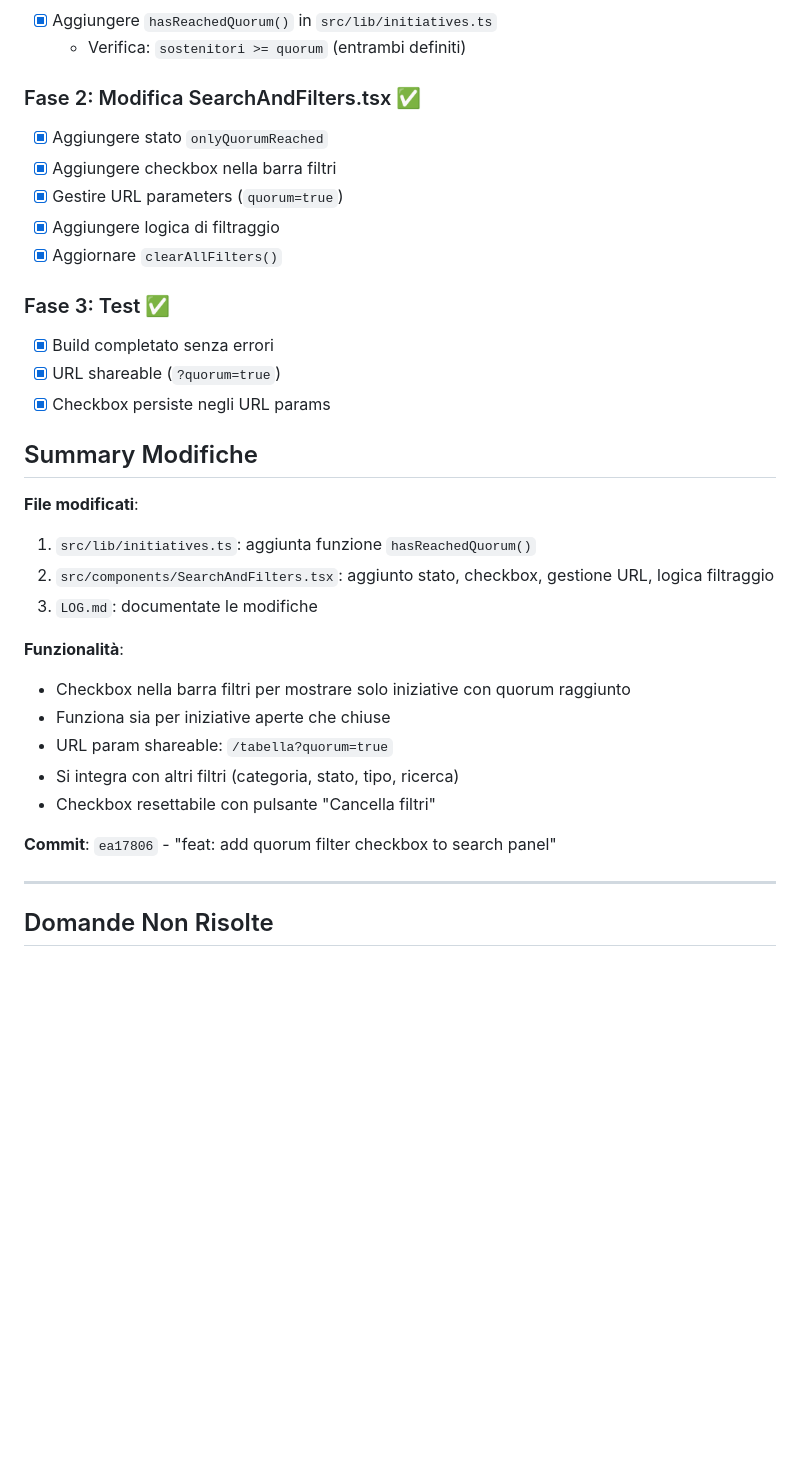
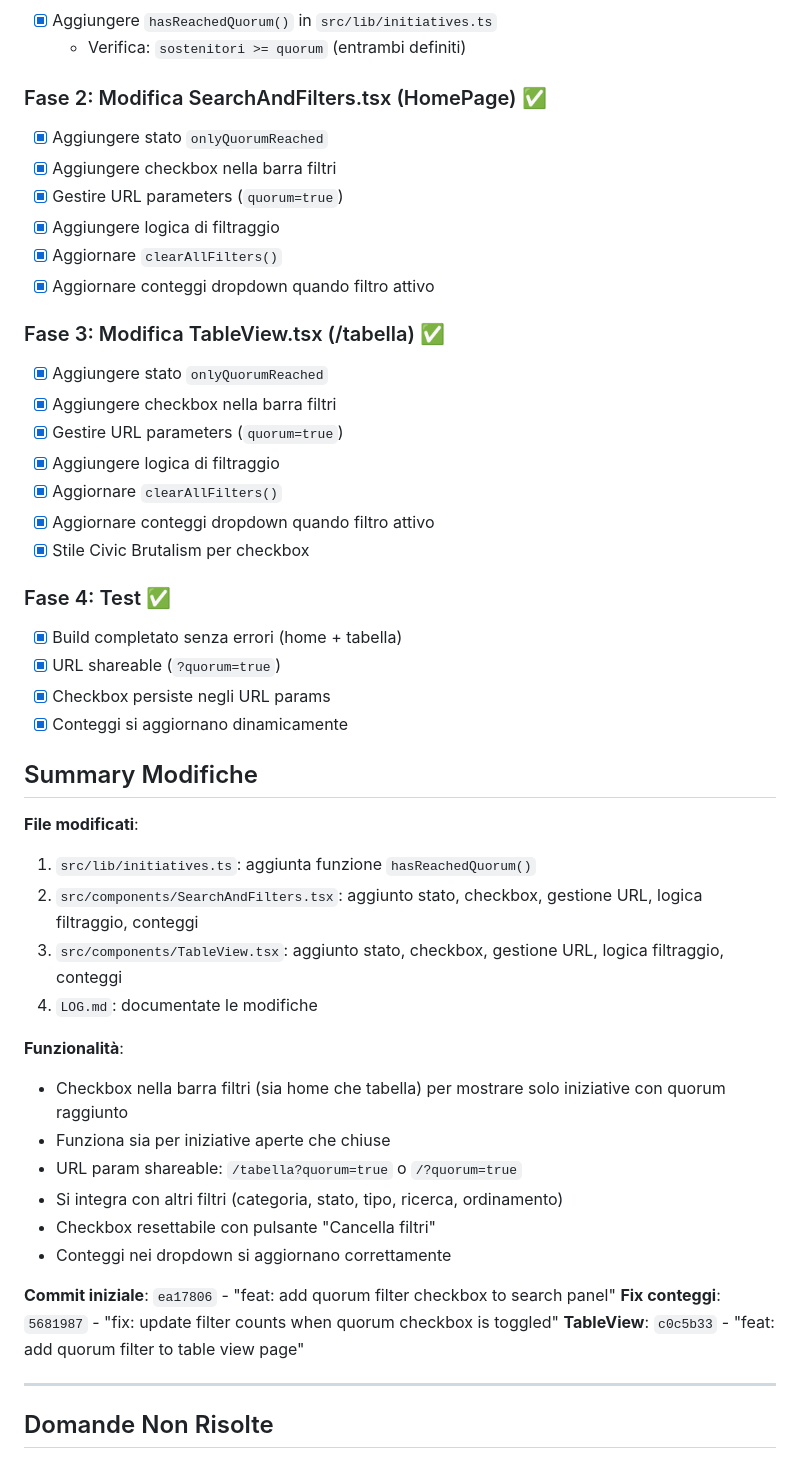
Before and after one commit to ondata/referendum_iniziative_popolari, a Markdown page: tasks/todo.md, the part around the change. GitHub-like rendering; blank space fills up the shorter version.

Commit message:
docs: update documentation for quorum filter feature

```diff
--- a/tasks/todo.md
+++ b/tasks/todo.md
@@ -47,33 +47,48 @@
 - [x] Aggiungere `hasReachedQuorum()` in `src/lib/initiatives.ts`
   - Verifica: `sostenitori >= quorum` (entrambi definiti)
 
-### Fase 2: Modifica SearchAndFilters.tsx ✅
+### Fase 2: Modifica SearchAndFilters.tsx (HomePage) ✅
 - [x] Aggiungere stato `onlyQuorumReached`
 - [x] Aggiungere checkbox nella barra filtri
 - [x] Gestire URL parameters (`quorum=true`)
 - [x] Aggiungere logica di filtraggio
 - [x] Aggiornare `clearAllFilters()`
+- [x] Aggiornare conteggi dropdown quando filtro attivo
 
-### Fase 3: Test ✅
-- [x] Build completato senza errori
+### Fase 3: Modifica TableView.tsx (/tabella) ✅
+- [x] Aggiungere stato `onlyQuorumReached`
+- [x] Aggiungere checkbox nella barra filtri
+- [x] Gestire URL parameters (`quorum=true`)
+- [x] Aggiungere logica di filtraggio
+- [x] Aggiornare `clearAllFilters()`
+- [x] Aggiornare conteggi dropdown quando filtro attivo
+- [x] Stile Civic Brutalism per checkbox
+
+### Fase 4: Test ✅
+- [x] Build completato senza errori (home + tabella)
 - [x] URL shareable (`?quorum=true`)
 - [x] Checkbox persiste negli URL params
+- [x] Conteggi si aggiornano dinamicamente
 
 ## Summary Modifiche
 
 **File modificati**:
 1. `src/lib/initiatives.ts`: aggiunta funzione `hasReachedQuorum()`
-2. `src/components/SearchAndFilters.tsx`: aggiunto stato, checkbox, gestione URL, logica filtraggio
-3. `LOG.md`: documentate le modifiche
+2. `src/components/SearchAndFilters.tsx`: aggiunto stato, checkbox, gestione URL, logica filtraggio, conteggi
+3. `src/components/TableView.tsx`: aggiunto stato, checkbox, gestione URL, logica filtraggio, conteggi
+4. `LOG.md`: documentate le modifiche
 
 **Funzionalità**:
-- Checkbox nella barra filtri per mostrare solo iniziative con quorum raggiunto
+- Checkbox nella barra filtri (sia home che tabella) per mostrare solo iniziative con quorum raggiunto
 - Funziona sia per iniziative aperte che chiuse
-- URL param shareable: `/tabella?quorum=true`
-- Si integra con altri filtri (categoria, stato, tipo, ricerca)
+- URL param shareable: `/tabella?quorum=true` o `/?quorum=true`
+- Si integra con altri filtri (categoria, stato, tipo, ricerca, ordinamento)
 - Checkbox resettabile con pulsante "Cancella filtri"
+- Conteggi nei dropdown si aggiornano correttamente
 
-**Commit**: `ea17806` - "feat: add quorum filter checkbox to search panel"
+**Commit iniziale**: `ea17806` - "feat: add quorum filter checkbox to search panel"
+**Fix conteggi**: `5681987` - "fix: update filter counts when quorum checkbox is toggled"
+**TableView**: `c0c5b33` - "feat: add quorum filter to table view page"
 
 ---
 
```
Also changed, not shown: LOG.md (+4 -2 lines).
